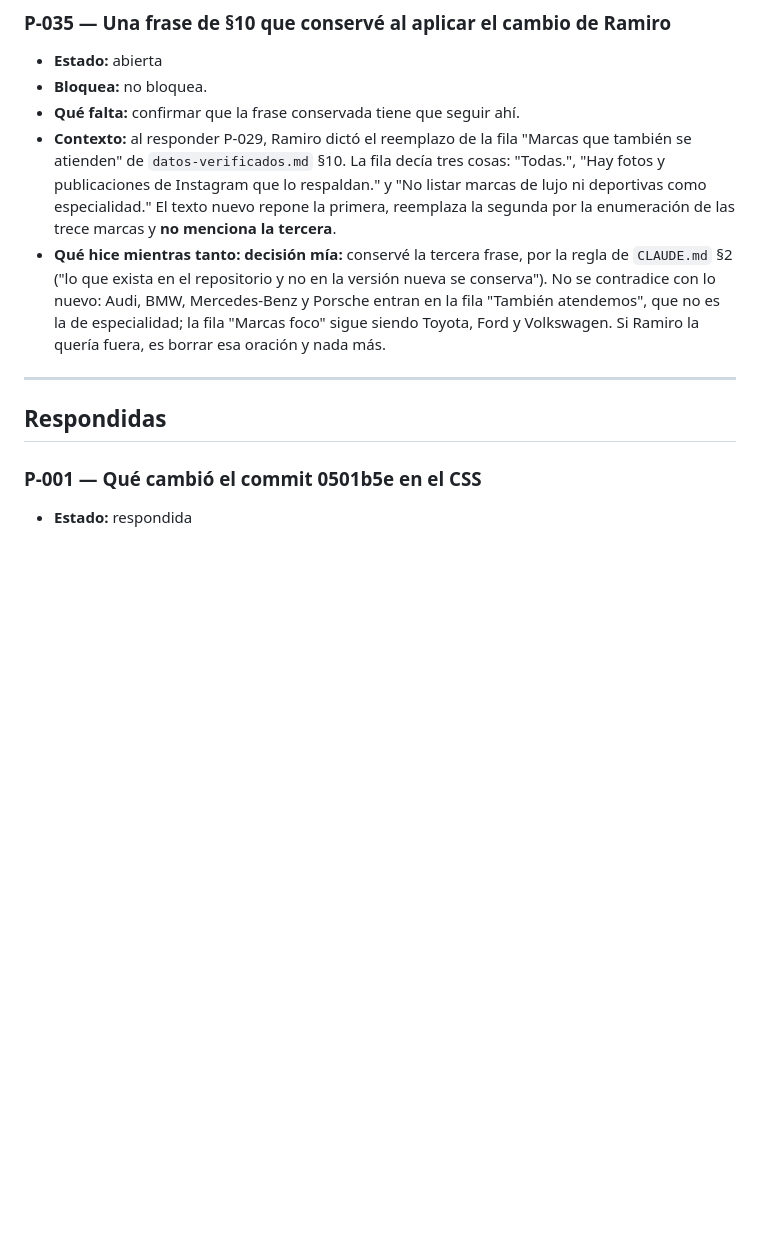
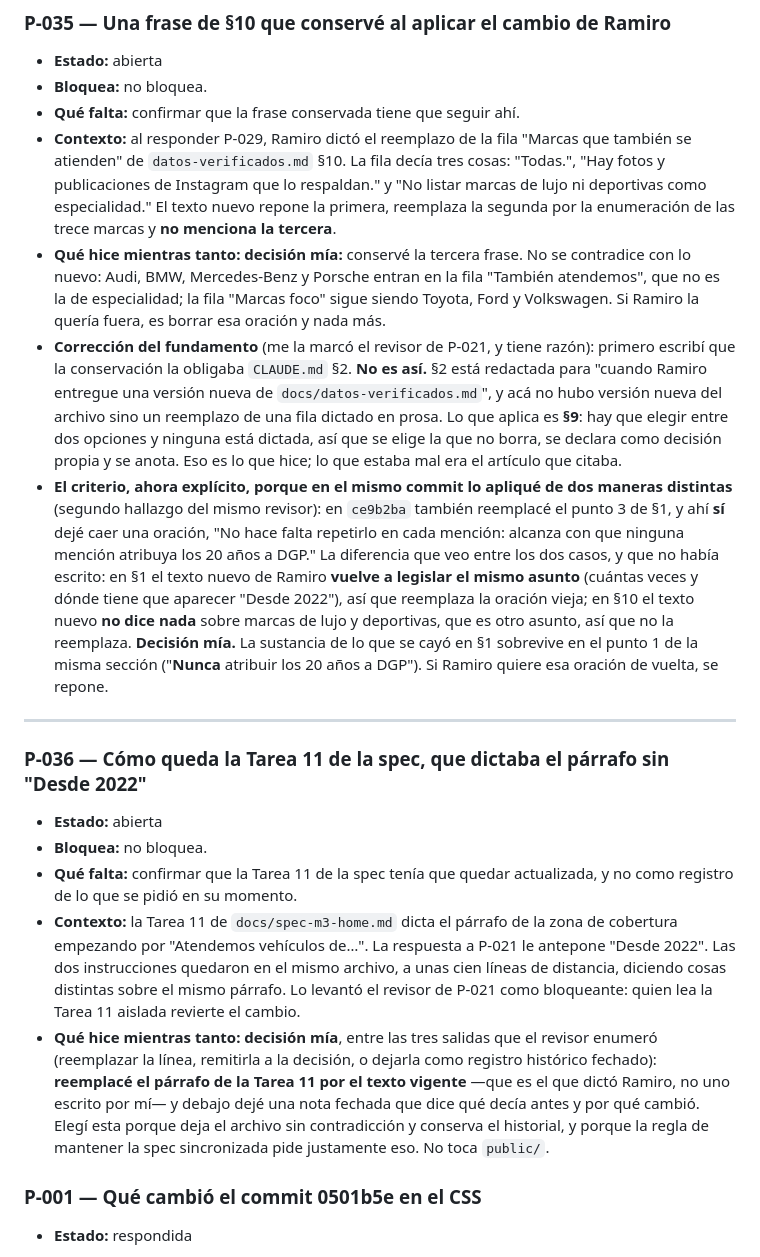
Before and after one commit to LeandroBarrera19/centro-mecanico-dgp-web, a Markdown page: docs/preguntas-abiertas.md, the part around the change. GitHub-like rendering; blank space fills up the shorter version.

Commit message:
Sincronizacion de la Tarea 11 de la spec con la decision de P-021

```diff
--- a/docs/preguntas-abiertas.md
+++ b/docs/preguntas-abiertas.md
@@ -56,16 +56,52 @@ estado y ejecuta. No borra la pregunta: el historial sirve.
   respaldan." y "No listar marcas de lujo ni deportivas como especialidad." El
   texto nuevo repone la primera, reemplaza la segunda por la enumeración de las
   trece marcas y **no menciona la tercera**.
-- **Qué hice mientras tanto:** **decisión mía:** conservé la tercera frase, por
-  la regla de `CLAUDE.md` §2 ("lo que exista en el repositorio y no en la
-  versión nueva se conserva"). No se contradice con lo nuevo: Audi, BMW,
-  Mercedes-Benz y Porsche entran en la fila "También atendemos", que no es la
-  de especialidad; la fila "Marcas foco" sigue siendo Toyota, Ford y
-  Volkswagen. Si Ramiro la quería fuera, es borrar esa oración y nada más.
+- **Qué hice mientras tanto:** **decisión mía:** conservé la tercera frase. No
+  se contradice con lo nuevo: Audi, BMW, Mercedes-Benz y Porsche entran en la
+  fila "También atendemos", que no es la de especialidad; la fila "Marcas foco"
+  sigue siendo Toyota, Ford y Volkswagen. Si Ramiro la quería fuera, es borrar
+  esa oración y nada más.
+- **Corrección del fundamento** (me la marcó el revisor de P-021, y tiene
+  razón): primero escribí que la conservación la obligaba `CLAUDE.md` §2. **No
+  es así.** §2 está redactada para "cuando Ramiro entregue una versión nueva de
+  `docs/datos-verificados.md`", y acá no hubo versión nueva del archivo sino un
+  reemplazo de una fila dictado en prosa. Lo que aplica es **§9**: hay que
+  elegir entre dos opciones y ninguna está dictada, así que se elige la que no
+  borra, se declara como decisión propia y se anota. Eso es lo que hice; lo que
+  estaba mal era el artículo que citaba.
+- **El criterio, ahora explícito, porque en el mismo commit lo apliqué de dos
+  maneras distintas** (segundo hallazgo del mismo revisor): en `ce9b2ba`
+  también reemplacé el punto 3 de §1, y ahí **sí** dejé caer una oración,
+  "No hace falta repetirlo en cada mención: alcanza con que ninguna mención
+  atribuya los 20 años a DGP." La diferencia que veo entre los dos casos, y que
+  no había escrito: en §1 el texto nuevo de Ramiro **vuelve a legislar el mismo
+  asunto** (cuántas veces y dónde tiene que aparecer "Desde 2022"), así que
+  reemplaza la oración vieja; en §10 el texto nuevo **no dice nada** sobre
+  marcas de lujo y deportivas, que es otro asunto, así que no la reemplaza.
+  **Decisión mía.** La sustancia de lo que se cayó en §1 sobrevive en el punto
+  1 de la misma sección ("**Nunca** atribuir los 20 años a DGP"). Si Ramiro
+  quiere esa oración de vuelta, se repone.
 
 ---
 
-## Respondidas
+### P-036 — Cómo queda la Tarea 11 de la spec, que dictaba el párrafo sin "Desde 2022"
+- **Estado:** abierta
+- **Bloquea:** no bloquea.
+- **Qué falta:** confirmar que la Tarea 11 de la spec tenía que quedar
+  actualizada, y no como registro de lo que se pidió en su momento.
+- **Contexto:** la Tarea 11 de `docs/spec-m3-home.md` dicta el párrafo de la
+  zona de cobertura empezando por "Atendemos vehículos de…". La respuesta a
+  P-021 le antepone "Desde 2022". Las dos instrucciones quedaron en el mismo
+  archivo, a unas cien líneas de distancia, diciendo cosas distintas sobre el
+  mismo párrafo. Lo levantó el revisor de P-021 como bloqueante: quien lea la
+  Tarea 11 aislada revierte el cambio.
+- **Qué hice mientras tanto:** **decisión mía**, entre las tres salidas que el
+  revisor enumeró (reemplazar la línea, remitirla a la decisión, o dejarla como
+  registro histórico fechado): **reemplacé el párrafo de la Tarea 11 por el
+  texto vigente** —que es el que dictó Ramiro, no uno escrito por mí— y debajo
+  dejé una nota fechada que dice qué decía antes y por qué cambió. Elegí esta
+  porque deja el archivo sin contradicción y conserva el historial, y porque la
+  regla de mantener la spec sincronizada pide justamente eso. No toca `public/`.
 
 ### P-001 — Qué cambió el commit 0501b5e en el CSS
 - **Estado:** respondida
```
Also changed, not shown: docs/spec-m3-home.md (+6 -1 lines).
